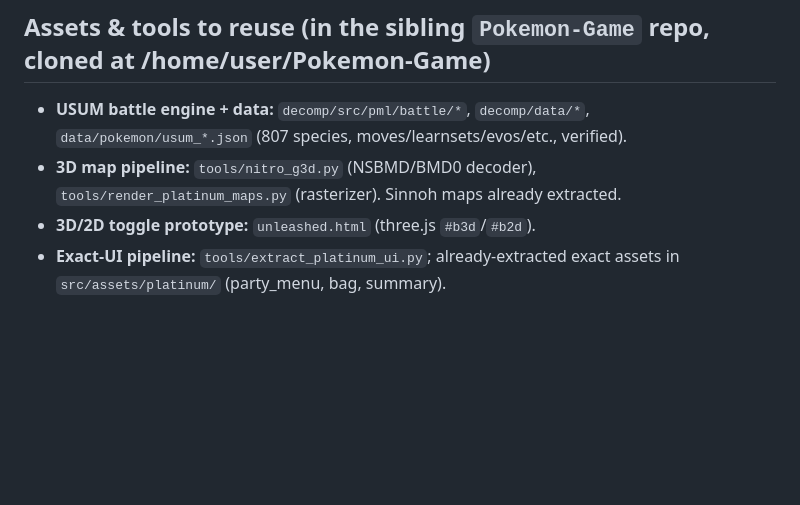
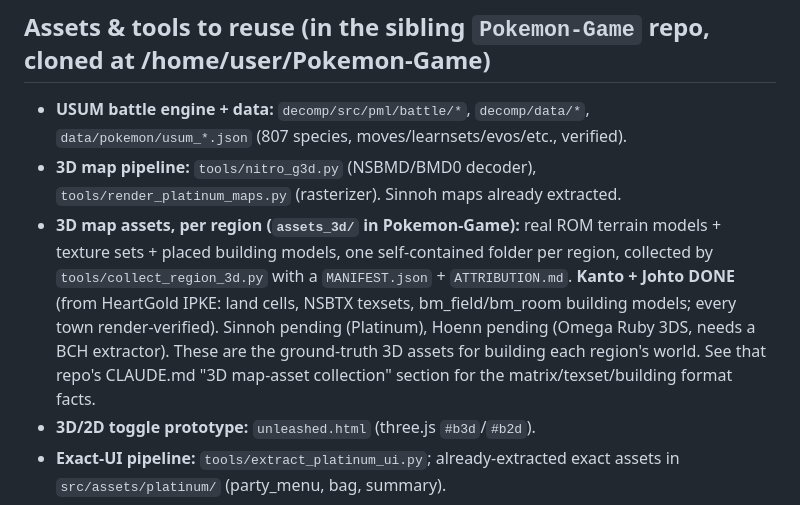
Before and after one commit to knightdx91-alt/Pokemon-RPG, a Markdown page: CLAUDE.md, the part around the change. Drawn GitHub-style; blank space fills up the shorter version.

Commit message:
Docs: note the per-region 3D map assets (assets_3d/) as reusable ground truth
Co-Authored-By: Claude Opus 4.8 <noreply@anthropic.com>
Claude-Session: https://claude.ai/code/session_011e1iK5pg62p5LWKeB6qbgJ

```diff
--- a/CLAUDE.md
+++ b/CLAUDE.md
@@ -94,6 +94,15 @@ exact extraction from the title NARC/font — not faked).
   `data/pokemon/usum_*.json` (807 species, moves/learnsets/evos/etc., verified).
 - **3D map pipeline:** `tools/nitro_g3d.py` (NSBMD/BMD0 decoder),
   `tools/render_platinum_maps.py` (rasterizer). Sinnoh maps already extracted.
+- **3D map assets, per region (`assets_3d/` in Pokemon-Game):** real ROM terrain
+  models + texture sets + placed building models, one self-contained folder per
+  region, collected by `tools/collect_region_3d.py` with a `MANIFEST.json` +
+  `ATTRIBUTION.md`. **Kanto + Johto DONE** (from HeartGold IPKE: land cells,
+  NSBTX texsets, bm_field/bm_room building models; every town render-verified).
+  Sinnoh pending (Platinum), Hoenn pending (Omega Ruby 3DS, needs a BCH
+  extractor). These are the ground-truth 3D assets for building each region's
+  world. See that repo's CLAUDE.md "3D map-asset collection" section for the
+  matrix/texset/building format facts.
 - **3D/2D toggle prototype:** `unleashed.html` (three.js `#b3d`/`#b2d`).
 - **Exact-UI pipeline:** `tools/extract_platinum_ui.py`; already-extracted exact
   assets in `src/assets/platinum/` (party_menu, bag, summary).
```
